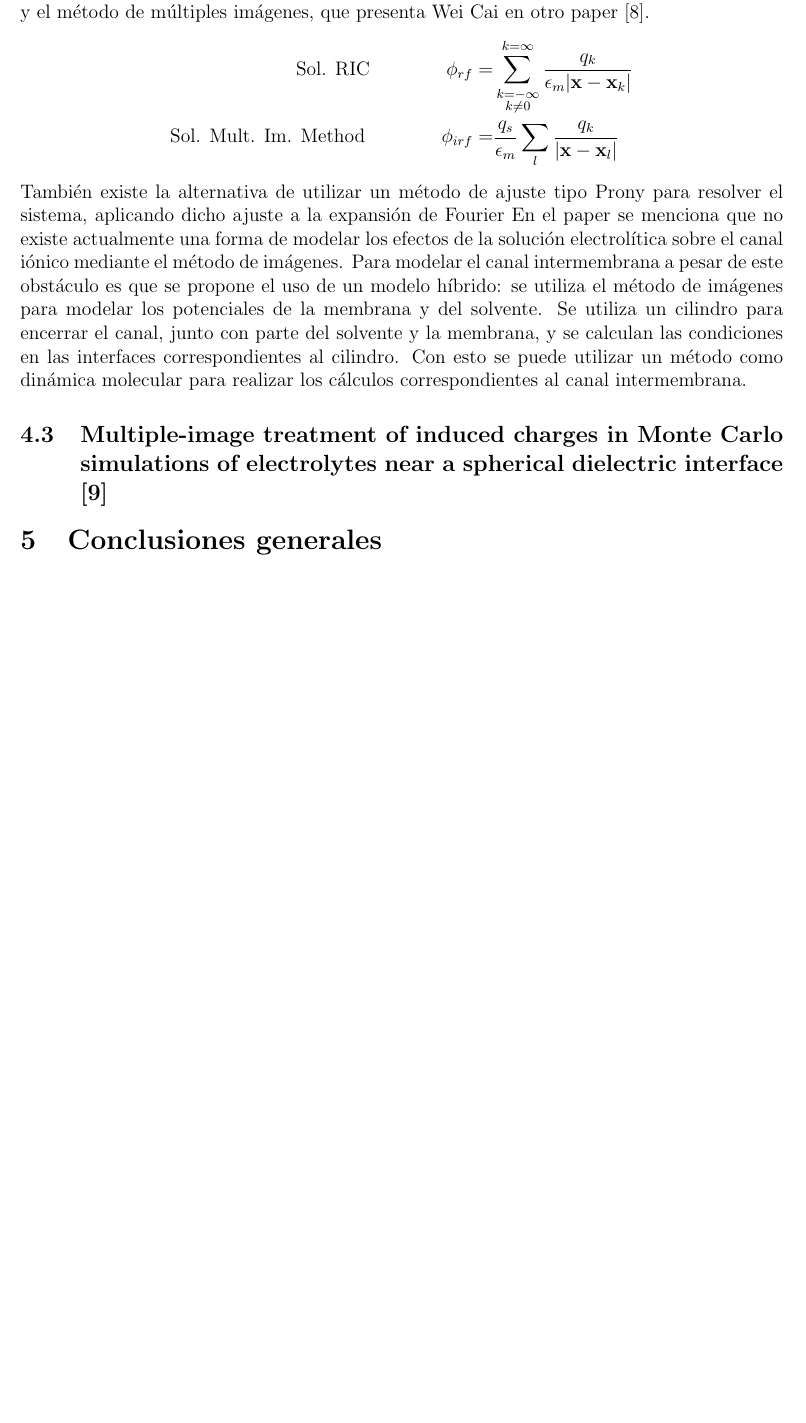
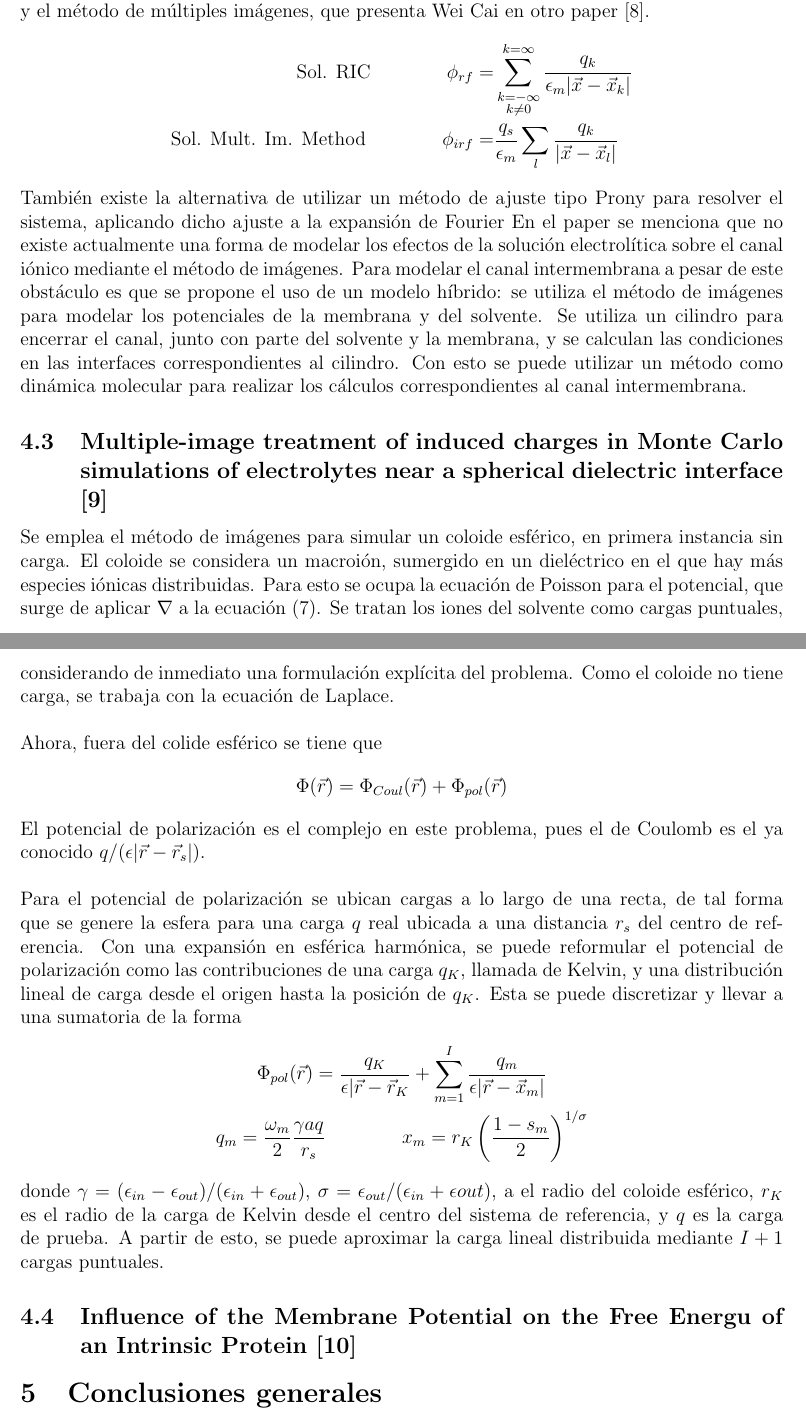
Before and after one commit to ThaNikkitz/Ni-Tesis, a LaTeX document (Inv_Aplicada/Informe_Aplicada.tex): part of page 18 of 20 before the commit and two parts of pages 18 and 19 of 21 after it, the two joined at a grey line, cut so that both start at the same text, the shorter picture padded with empty space. Compiled offline with pdfLaTeX.

Commit message:
Falta el paper de Roux y revisar ortografia y redaccion

```diff
--- a/Inv_Aplicada/Informe_Aplicada.tex
+++ b/Inv_Aplicada/Informe_Aplicada.tex
@@ -329,13 +329,25 @@ El programa, según se escribe en la publicación, trabaja con el método de dif
 En esta publicación se estudia la ecuación de PB linealizada aproximada mediante el método de imágenes; en particular, se modela el campo de reacción del solvente y la membrana en presencia de un canal iónico. Para esto, los investigadores obtienen imágenes para las interfaces planas de la membrana y para una interfaz propia de un cilindro, que sirve para separar al canal iónico del resto del sistema estudiado. Se determina una aproximación por el método de imágenes dentro y fuera de la membrana y del cilindro. Se integran también los aportes iónicos de la solución al modelo, lo que genera una expansión en funciones ortogonales de $sin$ y $cos$ para el potencial de Coulomb y el campo de reacción en la membrana. De la publicación se tienen las expresiones para el potencial en la membrana, sobre ella y bajo ella en $z$. Además, las imágenes y sus posiciones se obtienen por uno de dos métodos: una solución de la minimización del error $L_2$ entre la expresión propuesta por el método RIC \cite{Pei-kun} y el método de múltiples imágenes, que presenta Wei Cai en otro paper \cite{Wei-Cai}.
 \begin{align*}
 \text{Sol. RIC}\qquad\qquad \phi_{rf} = &\sum_{\substack{k = -\infty\\
-k \neq 0}}^{k = \infty} \frac{q_k}{\epsilon_m|\mathbf{x} - \mathbf{x}_k|}\\
-\text{Sol. Mult. Im. Method}\qquad\qquad \phi_{irf} = & \frac{q_s}{\epsilon_m}\sum_{l}\frac{q_k}{|\mathbf{x} - \mathbf{x}_l|}
+k \neq 0}}^{k = \infty} \frac{q_k}{\epsilon_m|\vec{x} - \vec{x}_k|}\\
+\text{Sol. Mult. Im. Method}\qquad\qquad \phi_{irf} = & \frac{q_s}{\epsilon_m}\sum_{l}\frac{q_k}{|\vec{x} - \vec{x}_l|}
 \end{align*}
 También existe la alternativa de utilizar un método de ajuste tipo Prony para resolver el sistema, aplicando dicho ajuste a la expansión de Fourier
 En el paper se menciona que no existe actualmente una forma de modelar los efectos de la solución electrolítica sobre el canal iónico mediante el método de imágenes. Para modelar el canal intermembrana a pesar de este obstáculo es que se propone el uso de un modelo híbrido: se utiliza el método de imágenes para modelar los potenciales de la membrana y del solvente. Se utiliza un cilindro para encerrar el canal, junto con parte del solvente y la membrana, y se calculan las condiciones en las interfaces correspondientes al cilindro. Con esto se puede utilizar un método como dinámica molecular para realizar los cálculos correspondientes al canal intermembrana.
 \subsection{Multiple-image treatment of induced charges in Monte Carlo simulations of electrolytes near a spherical dielectric interface \cite{Gan}}
-
+Se emplea el método de imágenes para simular un coloide esférico, en primera instancia sin carga. El coloide se considera un macroión, sumergido en un dieléctrico en el que hay más especies iónicas distribuidas. Para esto se ocupa la ecuación de Poisson para el potencial, que surge de aplicar $\nabla$ a la ecuación (7). Se tratan los iones del solvente como cargas puntuales, considerando de inmediato una formulación explícita del problema. Como el coloide no tiene carga, se trabaja con la ecuación de Laplace.\\\\
+Ahora, fuera del colide esférico se tiene que
+\begin{equation*}
+\Phi(\vec{r}) = \Phi_{Coul}(\vec{r}) + \Phi_{pol}(\vec{r})
+\end{equation*}
+El potencial de polarización es el complejo en este problema, pues el de Coulomb es el ya conocido $q/(\epsilon|\vec{r}-\vec{r}_s|)$.\\\\
+Para el potencial de polarización se ubican cargas a lo largo de una recta, de tal forma que se genere la esfera para una carga $q$ real ubicada a una distancia $r_s$ del centro de referencia. Con una expansión en esférica harmónica, se puede reformular el potencial de polarización como las contribuciones de una carga $q_K$, llamada de Kelvin, y una distribución lineal de carga desde el origen hasta la posición de $q_K$. Esta se puede discretizar y llevar a una sumatoria de la forma
+\begin{gather*}
+\Phi_{pol}(\vec{r}) = \frac{q_K}{\epsilon|\vec{r} - \vec{r}_K} + \sum_{m = 1}^I \frac{q_m}{\epsilon|\vec{r} - \vec{x}_m|}\\
+q_m = \frac{\omega_m}{2}\frac{\gamma a q}{r_s}\qquad\qquad x_m = r_K\left(\frac{1-s_m}{2}\right)^{1/\sigma}
+\end{gather*}
+donde $\gamma=(\epsilon_{in} - \epsilon_{out})/(\epsilon_{in}+ \epsilon_{out})$, $\sigma = \epsilon_{out}/(\epsilon_{in} + \epsilon{out})$, a el radio del coloide esférico, $r_K$ es el radio de la carga de Kelvin desde el centro del sistema de referencia, y $q$ es la carga de prueba. A partir de esto, se puede aproximar la carga lineal distribuida mediante $I + 1$ cargas puntuales.
+\subsection{Influence of the Membrane Potential on the Free Energu of an Intrinsic Protein \cite{Roux}}
 
 
 
```
Also changed, not shown: Inv_Aplicada/Informe_Aplicada.pdf, Inv_Aplicada/Informe_Aplicada.tex (2 more changed lines), 4 other files.
